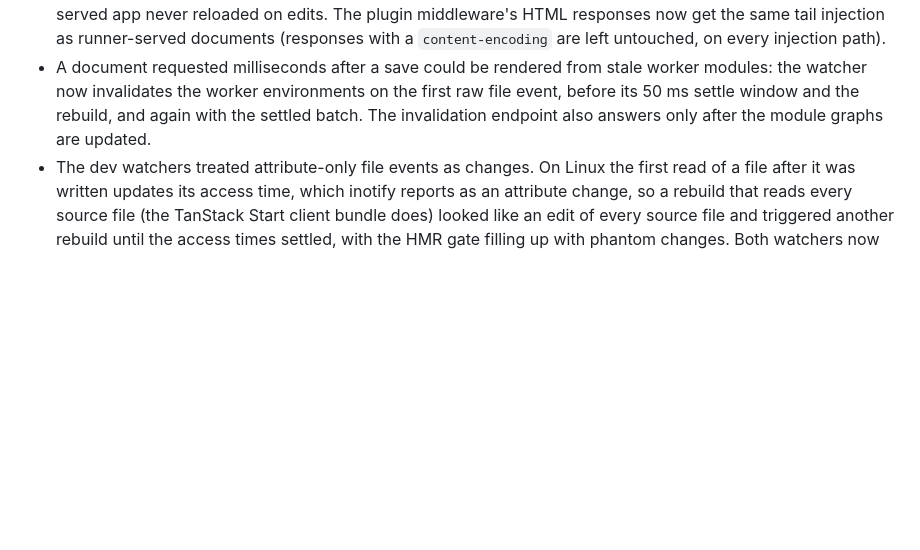
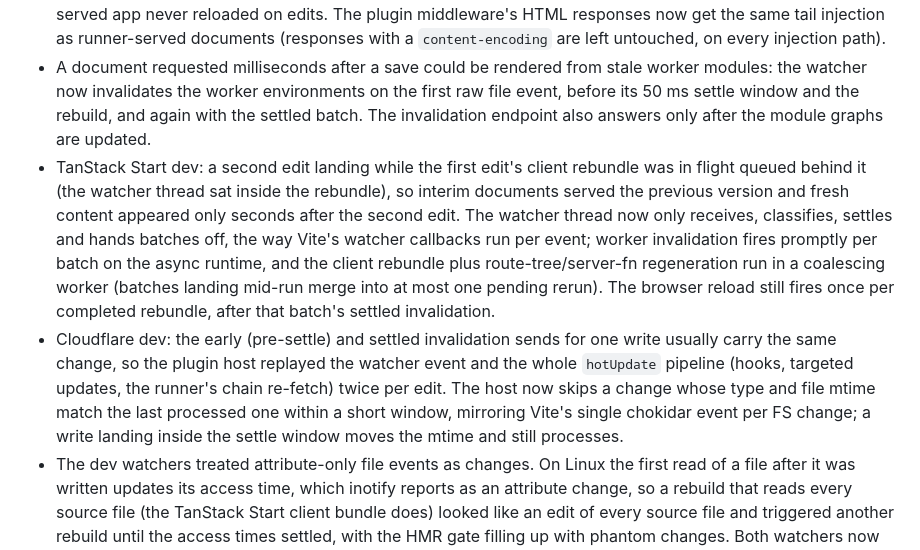
Before and after one commit to raphamorim/oj, a Markdown page: CHANGELOG.md, the part around the change. GitHub-like rendering; blank space fills up the shorter version.

Commit message:
changelog: rapid edit decoupling and invalidate dedup

```diff
--- a/CHANGELOG.md
+++ b/CHANGELOG.md
@@ -20,6 +20,8 @@ and this project adheres to [Semantic Versioning](https://semver.org/spec/v2.0.0
 - Config evaluation raced itself at boot: the route tree, the server-fn resolver, the config extractor and the plugin host all bundle `vite.config.ts` concurrently, and the extractor script plus the bundled config shared fixed filenames, so one process could truncate a file another was importing (`could not extract vite.config values`, `failed to load config`, an extractor that "wrote nothing at all"). The script now lands by atomic rename, every bundled config gets a per-process temp name that is removed after import, and the extractor writes its JSON to a per-call result file instead of stdout, which plugin code (a route generator's warnings) could pollute.
 - Cloudflare dev: worker-served documents did not get the live-reload client injected, so a tab on a plugin-served app never reloaded on edits. The plugin middleware's HTML responses now get the same tail injection as runner-served documents (responses with a `content-encoding` are left untouched, on every injection path).
 - A document requested milliseconds after a save could be rendered from stale worker modules: the watcher now invalidates the worker environments on the first raw file event, before its 50 ms settle window and the rebuild, and again with the settled batch. The invalidation endpoint also answers only after the module graphs are updated.
+- TanStack Start dev: a second edit landing while the first edit's client rebundle was in flight queued behind it (the watcher thread sat inside the rebundle), so interim documents served the previous version and fresh content appeared only seconds after the second edit. The watcher thread now only receives, classifies, settles and hands batches off, the way Vite's watcher callbacks run per event; worker invalidation fires promptly per batch on the async runtime, and the client rebundle plus route-tree/server-fn regeneration run in a coalescing worker (batches landing mid-run merge into at most one pending rerun). The browser reload still fires once per completed rebundle, after that batch's settled invalidation.
+- Cloudflare dev: the early (pre-settle) and settled invalidation sends for one write usually carry the same change, so the plugin host replayed the watcher event and the whole `hotUpdate` pipeline (hooks, targeted updates, the runner's chain re-fetch) twice per edit. The host now skips a change whose type and file mtime match the last processed one within a short window, mirroring Vite's single chokidar event per FS change; a write landing inside the settle window moves the mtime and still processes.
 - The dev watchers treated attribute-only file events as changes. On Linux the first read of a file after it was written updates its access time, which inotify reports as an attribute change, so a rebuild that reads every source file (the TanStack Start client bundle does) looked like an edit of every source file and triggered another rebuild until the access times settled, with the HMR gate filling up with phantom changes. Both watchers now apply chokidar's rule: a change is a data change or a moved modification time; an attribute event with an unchanged mtime (or on a file never seen before) is ignored, and a `touch` still counts.
 
 ## [0.1.16] - 2026-09-03
```
